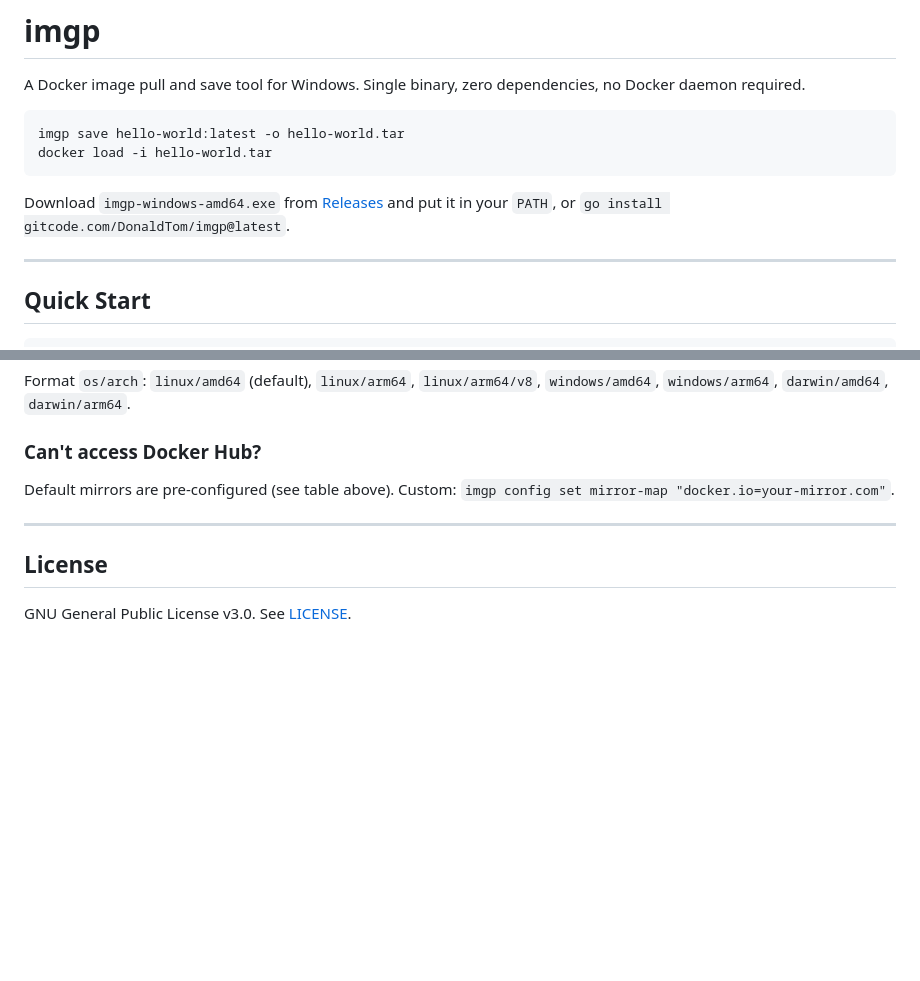
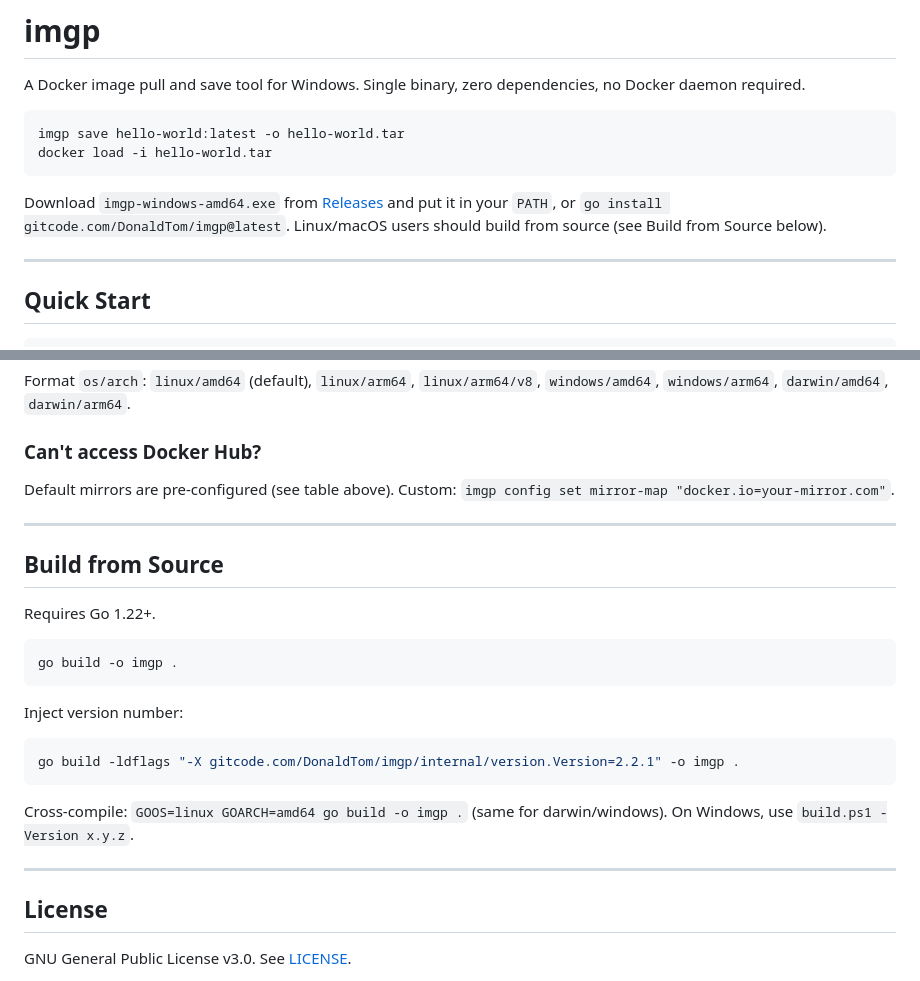
Before and after one commit to AspartameJ/imgp, a Markdown page: README_EN.md, 2 parts joined by grey strips. GitHub-like rendering; blank space fills up the shorter version.

Commit message:
docs: add build-from-source instructions to README

````diff
--- a/README_EN.md
+++ b/README_EN.md
@@ -9,7 +9,7 @@ imgp save hello-world:latest -o hello-world.tar
 docker load -i hello-world.tar
 ```
 
-Download `imgp-windows-amd64.exe` from [Releases](https://gitcode.com/DonaldTom/imgp/releases) and put it in your `PATH`, or `go install gitcode.com/DonaldTom/imgp@latest`.
+Download `imgp-windows-amd64.exe` from [Releases](https://gitcode.com/DonaldTom/imgp/releases) and put it in your `PATH`, or `go install gitcode.com/DonaldTom/imgp@latest`. Linux/macOS users should build from source (see Build from Source below).
 
 ---
 
@@ -210,6 +210,24 @@ Default mirrors are pre-configured (see table above). Custom: `imgp config set m
 
 ---
 
+## Build from Source
+
+Requires Go 1.22+.
+
+```bash
+go build -o imgp .
+```
+
+Inject version number:
+
+```bash
+go build -ldflags "-X gitcode.com/DonaldTom/imgp/internal/version.Version=2.2.1" -o imgp .
+```
+
+Cross-compile: `GOOS=linux GOARCH=amd64 go build -o imgp .` (same for darwin/windows). On Windows, use `build.ps1 -Version x.y.z`.
+
+---
+
 ## License
 
 GNU General Public License v3.0. See [LICENSE](LICENSE).
````
Also changed, not shown: README.md (+19 -1 lines).
